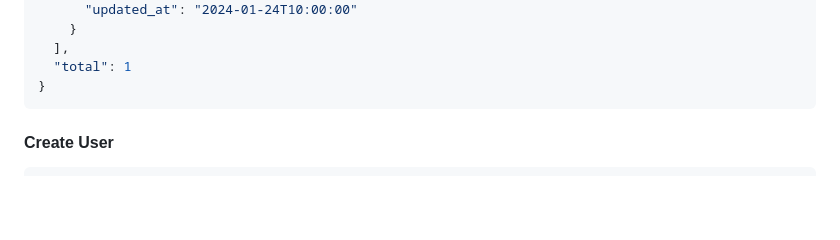
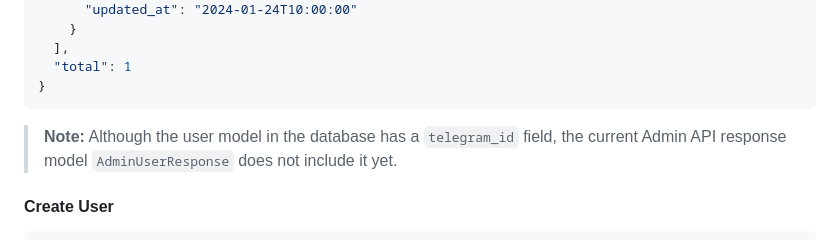
Before and after one commit to imchrm/NMservices, a Markdown page: docs/admin/ADMIN_API.md, the part around the change. GitHub-like rendering; blank space fills up the shorter version.

Commit message:
Update docs/admin/ADMIN_API.md regarding telegram_id
Co-authored-by: imchrm <30701539+imchrm@users.noreply.github.com>

````diff
--- a/docs/admin/ADMIN_API.md
+++ b/docs/admin/ADMIN_API.md
@@ -43,6 +43,8 @@ Response:
   "total": 1
 }
 ```
+
+> **Note:** Although the user model in the database has a `telegram_id` field, the current Admin API response model `AdminUserResponse` does not include it yet.
 
 #### Create User
 ```bash
````
